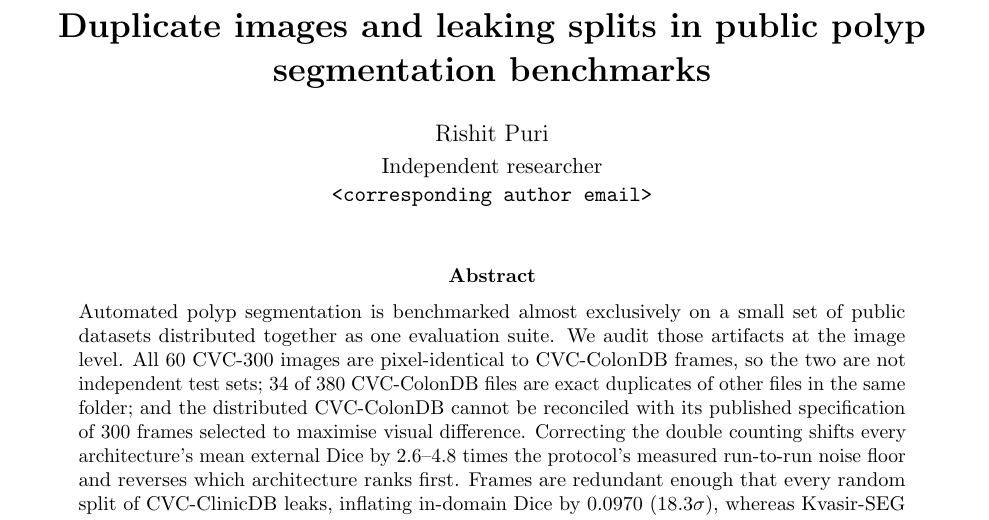
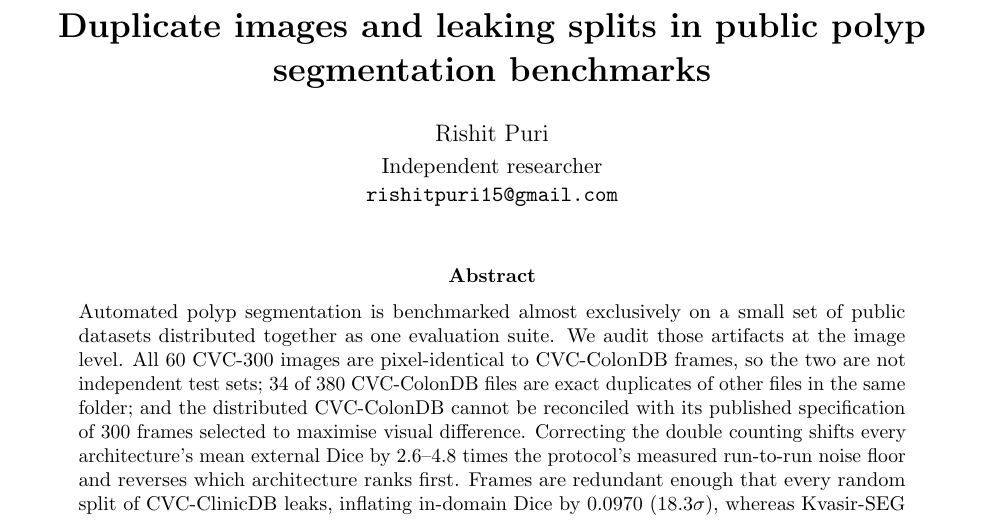
Before and after one commit to rishitpuri/polyp-benchmark-audit, a LaTeX paper (paper/main.tex): part of page 1 of 13, cut so that both start at the same text. Compiled offline with pdfLaTeX.

Commit message:
Set corresponding author email

```diff
--- a/paper/main.tex
+++ b/paper/main.tex
@@ -27,7 +27,7 @@
 % the line below -- but obtain written publication clearance first.
 \author{Rishit Puri\\[2pt]
 \normalsize Independent researcher\\
-\normalsize \texttt{<corresponding author email>}}
+\normalsize \texttt{rishitpuri15@gmail.com}}
 \date{}
 
 \begin{document}
```
Also changed, not shown: paper/main.pdf, 1 other file.
